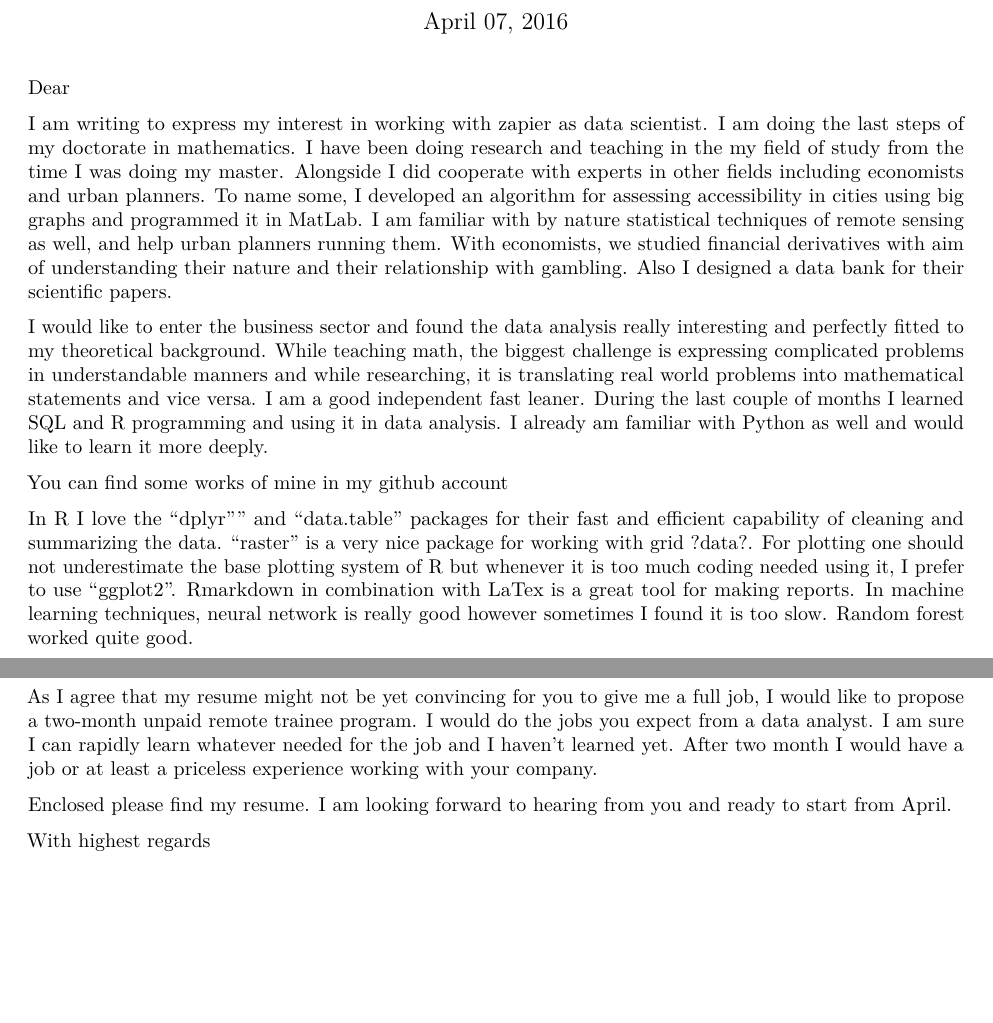
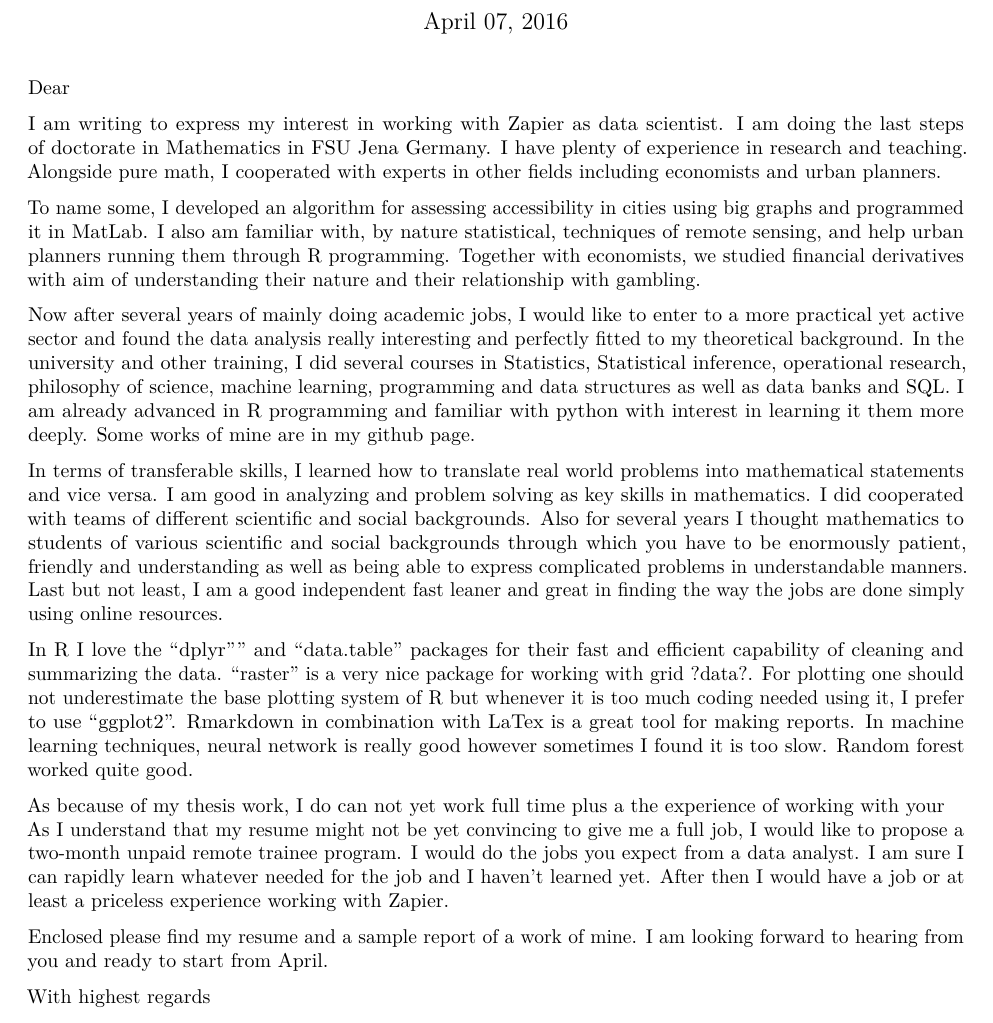
Before and after one commit to srhumir2/Zapier, an R Markdown document (zapier.Rmd): two parts of pages 1 and 2 of 2 before the commit and part of page 1 of 2 after it, the two joined at a grey line, cut so that both start at the same text, the shorter picture padded with empty space. Rendered offline with R 4.5, knitr and Pandoc, then LaTeX, with nearby package versions; some code elsewhere in the file could not run offline.

Commit message:
new manner

```diff
--- a/zapier.Rmd
+++ b/zapier.Rmd
@@ -6,11 +6,22 @@
 ---
 Dear
 
-I am writing to express my interest in working with zapier as data scientist. I am doing the last steps of my doctorate in mathematics. I have been doing research and teaching in the my field of study from the time I was doing my master. Alongside I did cooperate with experts in other fields including economists and urban planners.
-To name some, I developed an algorithm for assessing accessibility in cities using big graphs and programmed it in MatLab. I am familiar with by nature statistical techniques of remote sensing as well, and help urban planners running them. With economists, we studied financial derivatives with aim of understanding their nature and their relationship with gambling. Also I designed a data bank for their scientific papers.
+I am writing to express my interest in working with Zapier as data scientist. I am doing the last steps of doctorate in Mathematics in FSU Jena Germany. I have plenty of experience in research and teaching. Alongside pure math, I cooperated with experts in other fields including economists and urban planners.
 
-I would like to enter the business sector and found the data analysis really interesting and perfectly fitted to my theoretical background. While teaching math, the biggest challenge is expressing complicated problems in understandable manners and while researching, it is translating real world problems into mathematical statements and vice versa. I am a good independent fast leaner. During the last couple of months I learned SQL and R programming and using it in data analysis. I already am familiar with Python as well and would like to learn it more deeply.
+To name some, I developed an algorithm for assessing accessibility in cities using big graphs and programmed it in MatLab. I also am familiar with, by nature statistical, techniques of remote sensing, and help urban planners running them through R programming. Together with economists, we studied financial derivatives with aim of understanding their nature and their relationship with gambling.
 
-You can find some works of mine in my [github account](https://github.com/srhumir)
+Now after several years of mainly doing academic jobs, I would like to enter to a more practical yet active sector and found the data analysis really interesting and perfectly fitted to my theoretical background. In the university and other training, I did several courses in Statistics, Statistical inference, operational research, philosophy of science,   machine learning, programming and data structures as well as data banks and SQL. I am already advanced in R programming and familiar with python with interest in learning it them more deeply. Some works of mine are in my [github page](https://github.com/srhumir).
+
+In terms of transferable skills, I learned how to translate real world problems into mathematical statements and vice versa. I am good in analyzing and problem solving as key skills in mathematics. I did cooperated with teams of different scientific and social backgrounds. Also for several years I thought mathematics to students of various scientific and social backgrounds through which you have to be enormously patient, friendly and understanding as well as being able to express complicated problems in understandable manners. Last but not least, I am a good independent fast leaner and great in finding the way the jobs are done simply using online resources.
+
 
 In R I love the "dplyr"" and "data.table" packages for their fast and efficient capability of cleaning and summarizing the data. "raster" is a very nice package for working with grid ?data?. For plotting one should not underestimate the base plotting system of R but whenever it is too much coding needed using it, I prefer to use "ggplot2". Rmarkdown in combination with LaTex is a great tool for making reports. In machine learning techniques, neural network is really good however sometimes I found it is too slow. Random forest worked quite good.
+
+
+As because of my thesis work, I do can not yet work full time plus a the experience of working with your
+As I understand that my resume might not be yet convincing to give me a full job, I would like to propose a two-month unpaid remote trainee program. I would do the jobs you expect from a data analyst. I am sure I can rapidly learn whatever needed for the job and I haven't learned yet. After then I would have a job or at least a priceless experience working with Zapier.
+
+Enclosed please find my resume and a sample report of a work of mine. I am looking forward to hearing from you and ready to start from April.
+
+
+With highest regards
@@ -76,10 +89,3 @@
 To refine the results, I used the fact that the temperature of a point is dependent to its surrounding points. To take into account this fact, I computed the residuals of the model above with respect to all pixels. Then trained a neural network with NDVI values of each pixel and its eight surrounding pixels as input and the pixels residual as output.
 
 The
-
-As I agree that my resume might not be yet convincing for you to give me a full job, I would like to propose a two-month unpaid remote trainee program. I would do the jobs you expect from a data analyst. I am sure I can rapidly learn whatever needed for the job and I haven't learned yet. After two month I would have a job or at least a priceless experience working with your company.
-
-Enclosed please find my resume. I am looking forward to hearing from you and ready to start from April.
-
-
-With highest regards
```
Also changed, not shown: zapier.pdf, zapier.Rmd (4 more changed lines).
